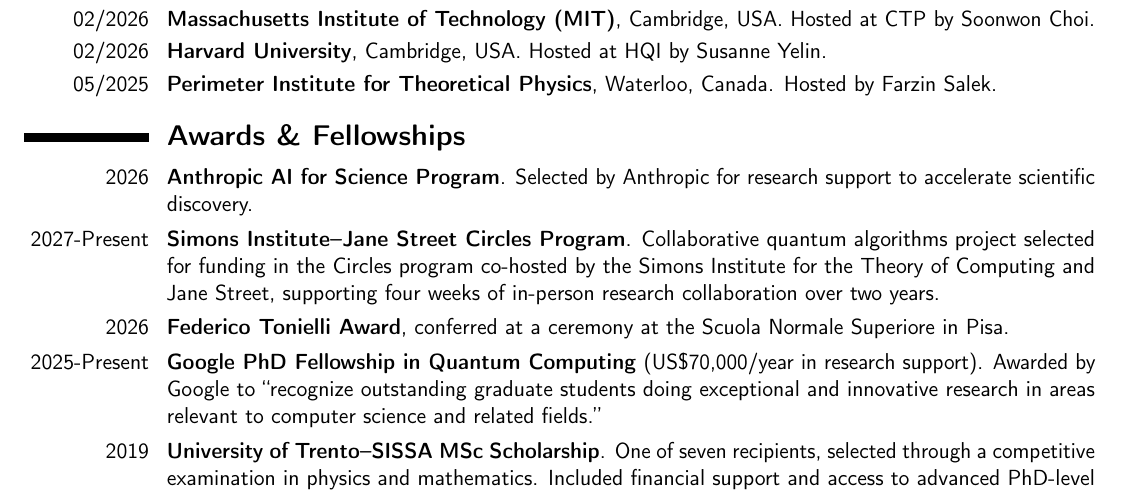
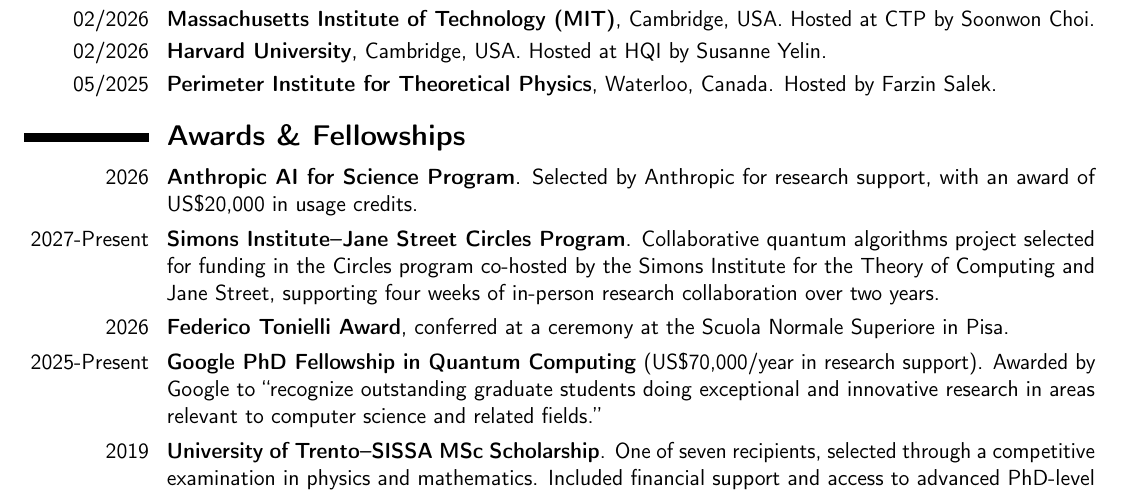
Before and after one commit to AntMele/Antonio-Anna-Mele-website, a LaTeX CV (assets/documents/CV_AntonioAnnaMele.tex): part of page 3 of 5, cut so that both start at the same text. Compiled offline with pdfLaTeX.

Commit message:
Update Anthropic award details in CV and announce selection

```diff
--- a/assets/documents/CV_AntonioAnnaMele.tex
+++ b/assets/documents/CV_AntonioAnnaMele.tex
@@ -338,7 +338,7 @@
 \section{\textbf{Awards \& Fellowships}}
 
 \cvitem{2026}{\textbf{Anthropic AI for Science Program}.
-Selected by Anthropic for research support to accelerate scientific discovery.}
+Selected by Anthropic for research support, with an award of US\$20,000 in usage credits.}
 
 
 \cvitem{2027-Present}{
```
Also changed, not shown: content/news.en.md (+1 -0 lines), assets/documents/CV_AntonioAnnaMele.pdf, 4 other files.
